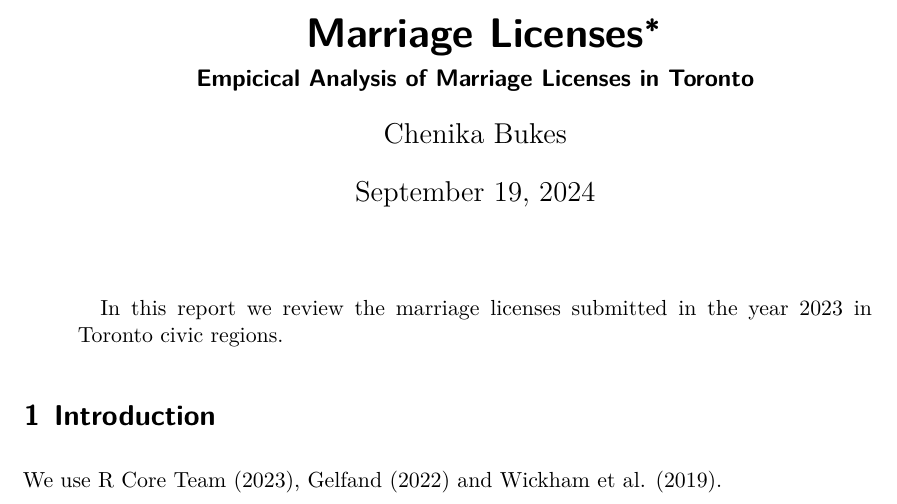
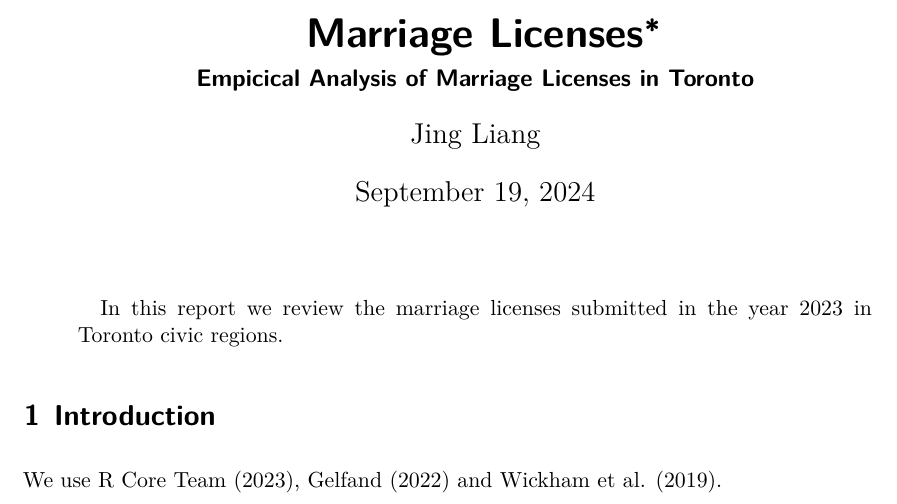
Before and after one commit to JessLiang02/toronto-marriage-licence, a Quarto document (paper/paper.qmd): part of page 1 of 3, cut so that both start at the same text. Rendered offline with R 4.5, knitr and Pandoc in place of Quarto, then LaTeX, with nearby package versions.

Commit message:
Update paper.qmd

```diff
--- a/paper/paper.qmd
+++ b/paper/paper.qmd
@@ -2,7 +2,7 @@
 title: "Marriage Licenses"
 subtitle: "Empicical Analysis of Marriage Licenses in Toronto"
 author:
-  - Chenika Bukes
+  - Jing Liang
 thanks: "Code and data are available at: https://github.com/chenikabukes/MarriageLicenses"
 date: today
 date-format: long
```
